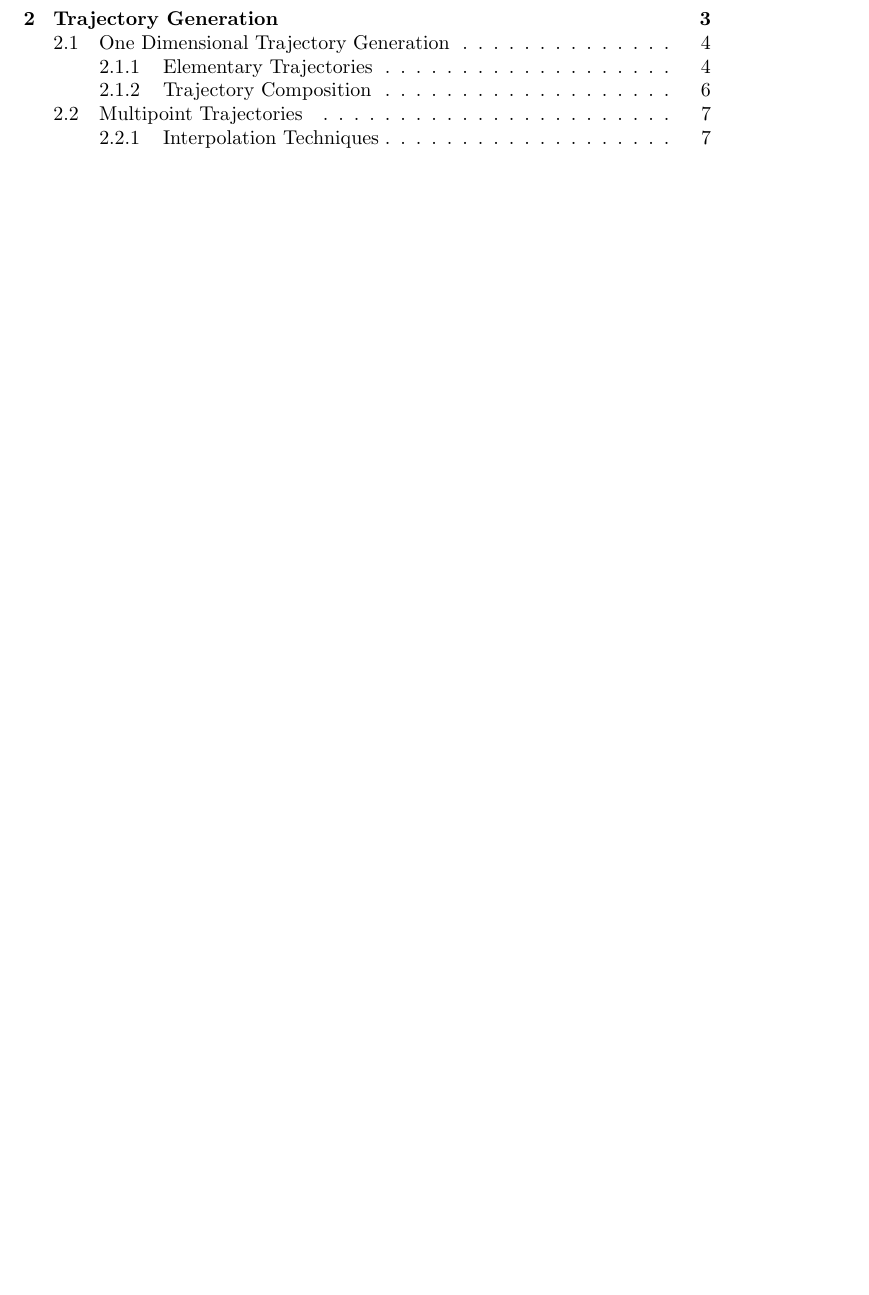
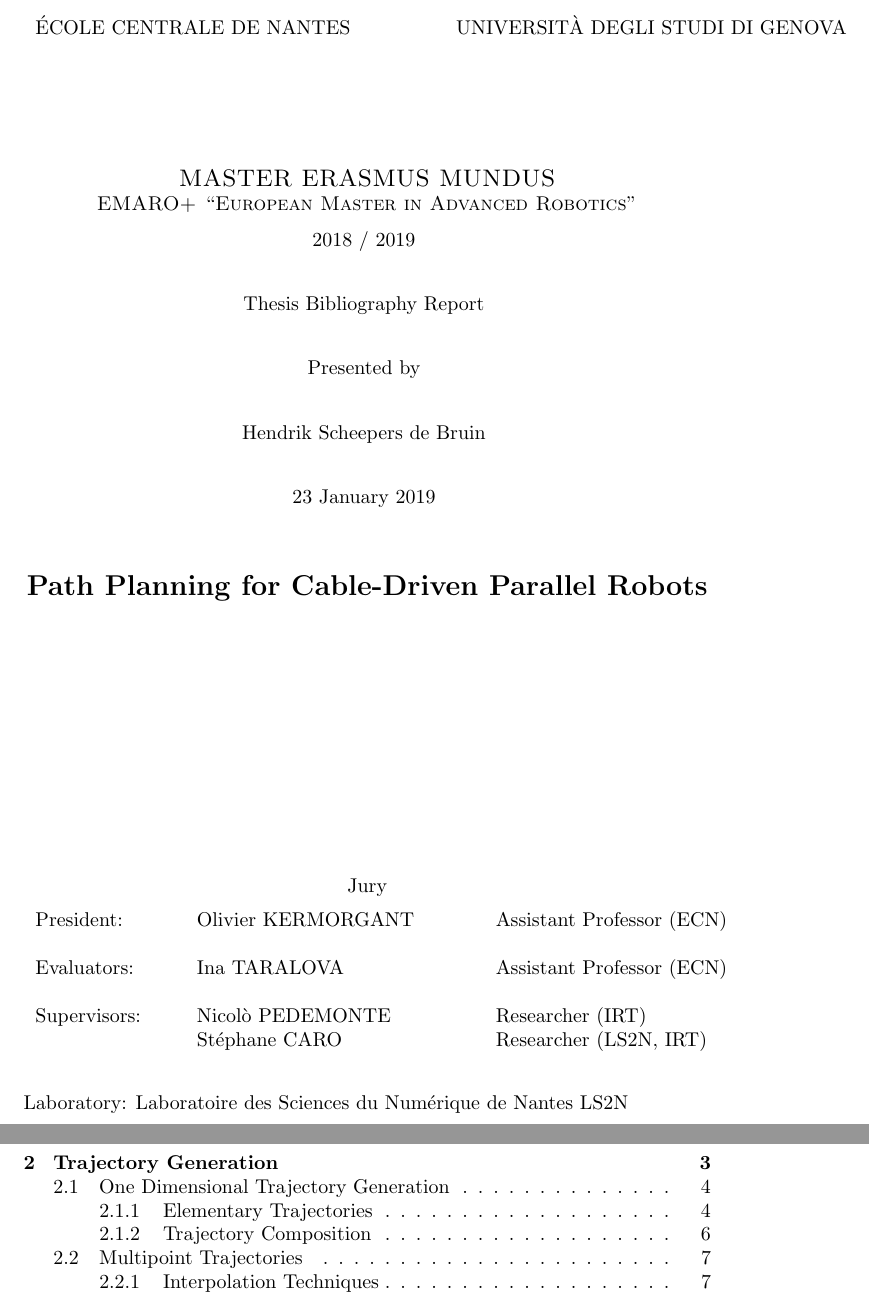
Before and after one commit to hendrik-s-debruin/thesis, a LaTeX thesis (main.tex, which reads chapters/title_page.tex): part of page 2 of 51 before the commit and two parts of pages 1 and 3 of 52 after it, the two joined at a grey line, cut at the place of the change, the shorter picture padded with empty space. Compiled offline with pdfLaTeX.

Commit message:
Title page

```diff
--- /dev/null
+++ b/chapters/title_page.tex
@@ -0,0 +1,53 @@
+\def\lskip{\vspace{0.5cm}}
+
+
+\begin{tabular}{p{7cm}p{8cm}}
+	ÉCOLE CENTRALE DE NANTES & UNIVERSITÀ DEGLI STUDI DI GENOVA
+\end{tabular}
+
+\vspace{2cm}
+
+\begin{center}
+	\large\sc MASTER ERASMUS MUNDUS \\
+	\normalsize{EMARO+ ``European Master in Advanced Robotics''}
+\end{center}
+
+\begin{center}
+	2018 / 2019
+	\lskip%
+
+	Thesis Bibliography Report
+	\lskip%
+
+	Presented by
+	\lskip%
+
+	Hendrik Scheepers de Bruin
+	\lskip%
+
+	23 January 2019
+	\lskip\lskip%
+
+	{\Large \textbf{Path Planning for Cable-Driven Parallel Robots}}
+
+\end{center}
+
+\vfill
+
+\begin{center}
+	Jury
+\end{center}
+
+\begin{tabular}{p{0.2\textwidth} p{0.4\textwidth} p{0.4\textwidth}}
+	President:		& Olivier KERMORGANT	& Assistant Professor (ECN) \\
+	\\
+	Evaluators:		& Ina TARALOVA			& Assistant Professor (ECN) \\
+	\\
+	Supervisors:	& Nicolò PEDEMONTE		& Researcher (IRT) \\
+					& Stéphane CARO			& Researcher (LS2N, IRT) \\
+	%(EMARO)  & Co-supervisor from M1 & Position, M1 institution
+\end{tabular}
+
+\lskip%
+
+Laboratory: Laboratoire des Sciences du Numérique de Nantes LS2N
```
Also changed, not shown: main.tex (+2 -2 lines).
